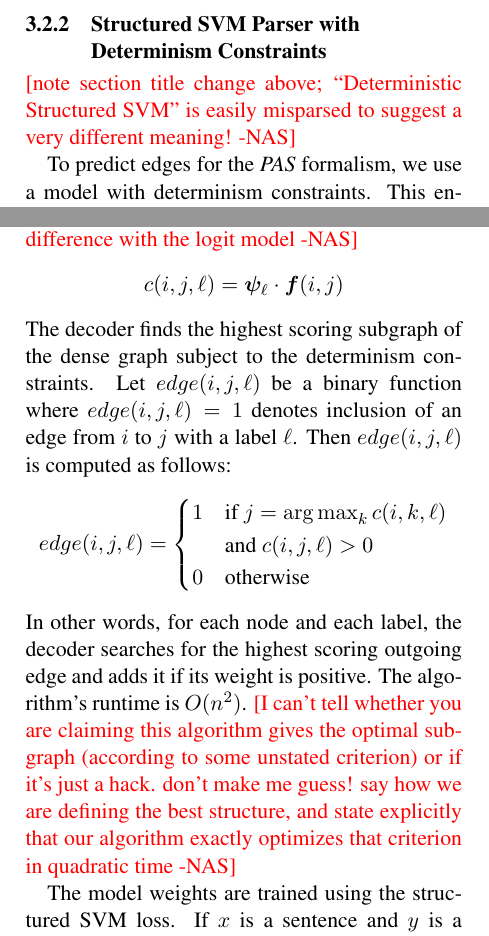
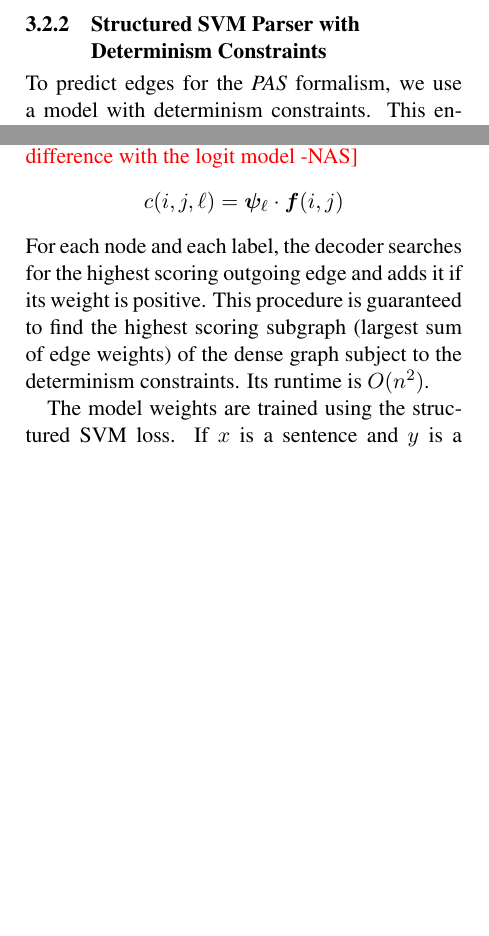
Before and after one commit to Noahs-ARK/semeval-2014, a LaTeX paper (writing/semeval2014.tex): two parts of the columns of page 3 of 7, joined at a grey line, cut so that both start at the same text, the shorter picture padded with empty space. Compiled offline with pdfLaTeX.

Commit message:
addressing some comments

```diff
--- a/writing/semeval2014.tex
+++ b/writing/semeval2014.tex
@@ -361,9 +360,6 @@ it did improve \emph{PAS} by $\sim 0.2\%$ absolute $F_1$-score, but we did not s
 
 \subsubsection{Structured SVM Parser with Determinism Constraints} \label{s:graphparser}
 
-\nas{note section title change above; ``Deterministic Structured SVM''
-  is easily misparsed to suggest a very different meaning!}
-
 
 To predict edges for the \emph{PAS} formalism, we use a model with determinism
 constraints.  This ensures that each word token has at most one
@@ -382,27 +378,27 @@ scoring function: \nas{no-edge is not included here, I am guessing.
 \[
 c(i,j,\ell) = \bm\psi_\ell \cdot \bm{f}(i,j)
 \]
-The decoder finds the highest scoring subgraph of the dense graph
-subject to the determinism constraints.  Let $edge(i,j,\ell)$ be a
-binary function where $edge(i,j,\ell) = 1 $ denotes inclusion of an edge
-from $i$ to $j$ with a label $\ell$.  Then $edge(i,j,\ell)$ is computed
-as follows:
-\[
-edge(i,j,\ell) =
-\begin{cases}
-1 & \text{if } j = \argmax_{k} c(i,k,\ell) \\
-& \text{and } c(i,j,\ell) > 0 \\
-0 & \text{otherwise}
-\end{cases}
-\]
-In other words, for each node and each label, the decoder searches for
+%  Let $edge(i,j,\ell)$ be a
+% binary function where $edge(i,j,\ell) = 1 $ denotes inclusion of an edge
+% from $i$ to $j$ with a label $\ell$.  Then $edge(i,j,\ell)$ is computed
+% as follows:
+% \[
+% edge(i,j,\ell) =
+% \begin{cases}
+% 1 & \text{if } j = \argmax_{k} c(i,k,\ell) \\
+% & \text{and } c(i,j,\ell) > 0 \\
+% 0 & \text{otherwise}
+% \end{cases}
+% \]
+% In other words, f
+For each node and each label, the decoder searches for
 the highest scoring outgoing edge and adds it if its weight is
-positive.  The algorithm's runtime is $O(n^2)$. \nas{I can't tell
-  whether you are claiming this algorithm gives the optimal subgraph
-  (according to some unstated criterion) or if it's just a hack.
-  don't make me guess!  say how we are defining the best structure,
-  and state explicitly that our algorithm exactly optimizes that
-  criterion in quadratic time}
+positive.
+This procedure is guaranteed to find the highest scoring subgraph (largest sum
+of edge weights) of the dense graph subject to the determinism constraints.
+Its runtime is $O(n^2)$.
+
+
 
 The model weights are trained using the structured SVM loss.  If $x$
 is a sentence and $y$ is a graph over that sentence, let the features
```
Also changed, not shown: writing/semeval2014.tex (1 more changed lines).
